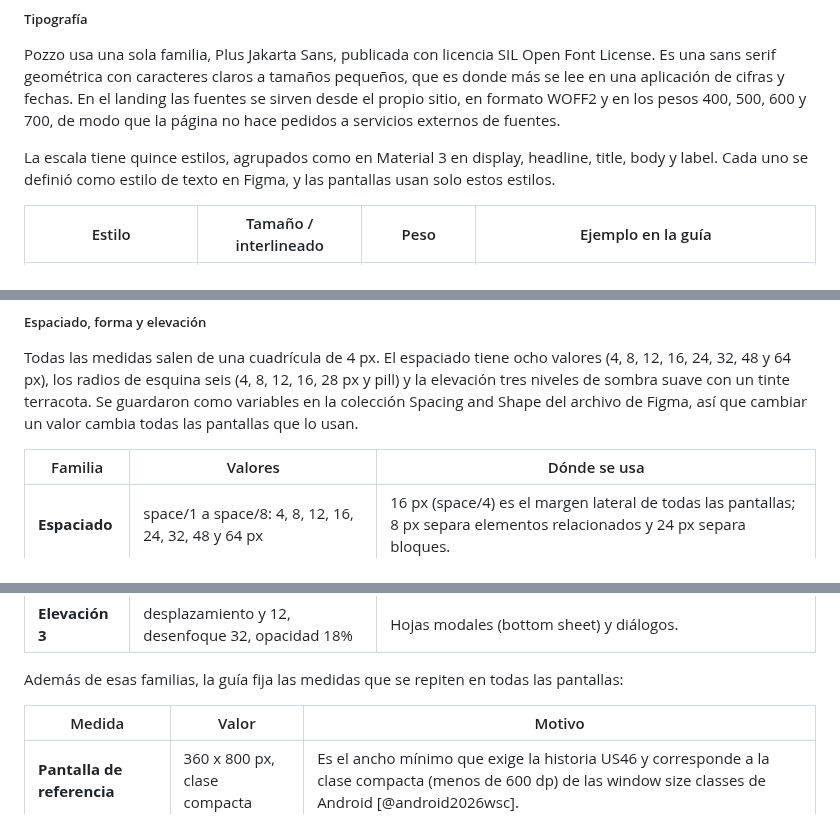
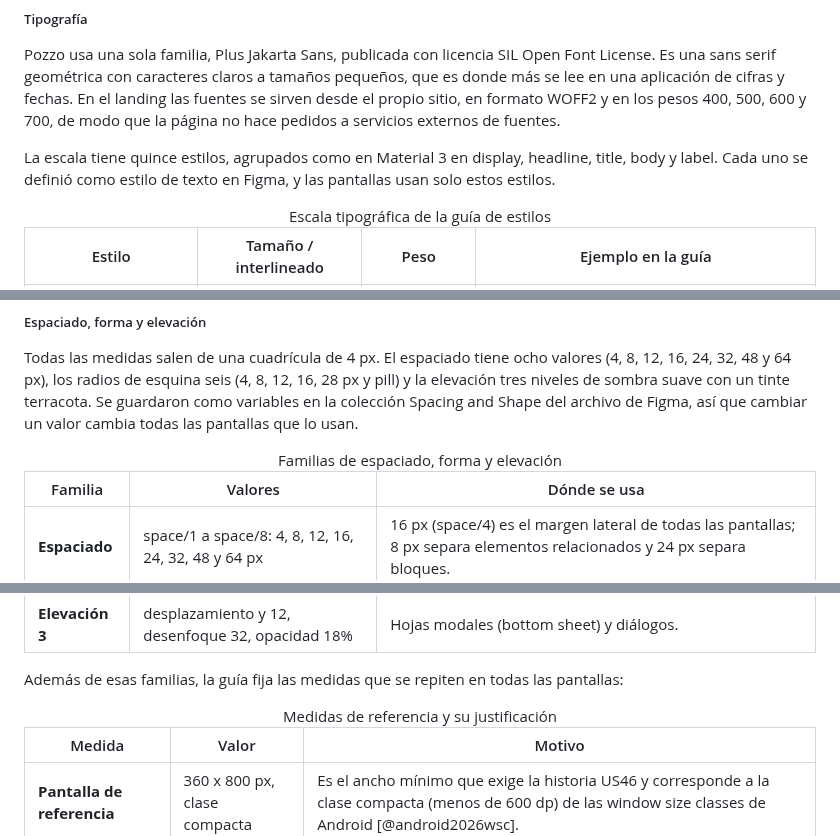
Before and after one commit to kerolabs/pozzo-doc, a Markdown page: docs/chapter_3.md, 3 parts joined by grey strips. Drawn GitHub-style.

```diff
--- a/docs/chapter_3.md
+++ b/docs/chapter_3.md
@@ -302,6 +305,7 @@ Pozzo usa una sola familia, Plus Jakarta Sans, publicada con licencia SIL Open F
 La escala tiene quince estilos, agrupados como en Material 3 en display, headline, title, body y label. Cada uno se definió como estilo de texto en Figma, y las pantallas usan solo estos estilos.
 
 <table>
+  <caption>Escala tipográfica de la guía de estilos</caption>
   <colgroup><col width="25%"><col width="19%"><col width="16%"><col width="40%"></colgroup>
   <thead>
     <tr>
@@ -410,6 +414,7 @@ La escala tiene quince estilos, agrupados como en Material 3 en display, headlin
 Todas las medidas salen de una cuadrícula de 4 px. El espaciado tiene ocho valores (4, 8, 12, 16, 24, 32, 48 y 64 px), los radios de esquina seis (4, 8, 12, 16, 28 px y pill) y la elevación tres niveles de sombra suave con un tinte terracota. Se guardaron como variables en la colección Spacing and Shape del archivo de Figma, así que cambiar un valor cambia todas las pantallas que lo usan.
 
 <table>
+  <caption>Familias de espaciado, forma y elevación</caption>
   <colgroup><col width="20%"><col width="30%"><col width="50%"></colgroup>
   <thead>
     <tr>
@@ -450,6 +455,7 @@ Todas las medidas salen de una cuadrícula de 4 px. El espaciado tiene ocho valo
 Además de esas familias, la guía fija las medidas que se repiten en todas las pantallas:
 
 <table>
+  <caption>Medidas de referencia y su justificación</caption>
   <colgroup><col width="35%"><col width="30%"><col width="35%"></colgroup>
   <thead>
     <tr>
```
Also changed, not shown: other parts of docs/chapter_3.md (+27 -0 lines).
